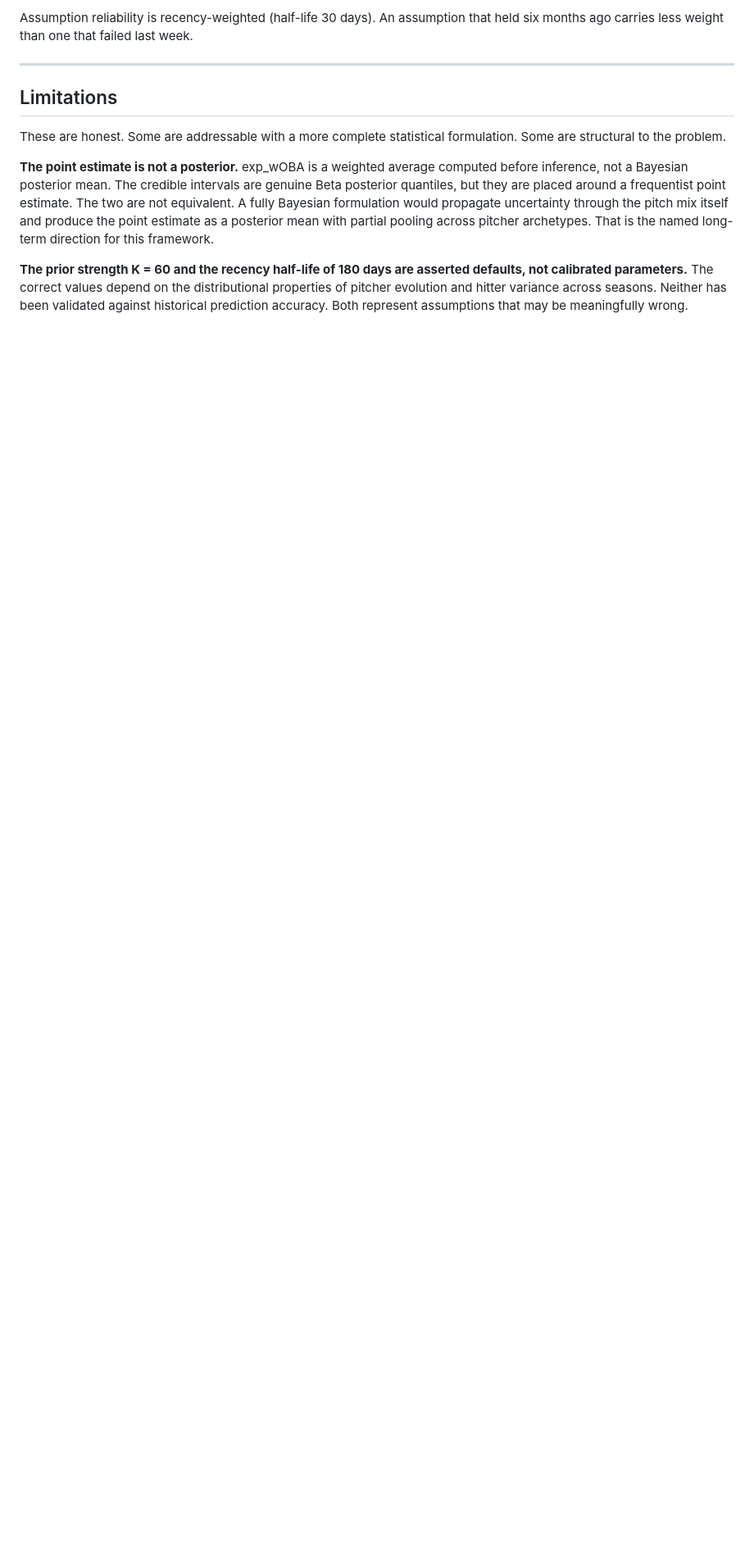
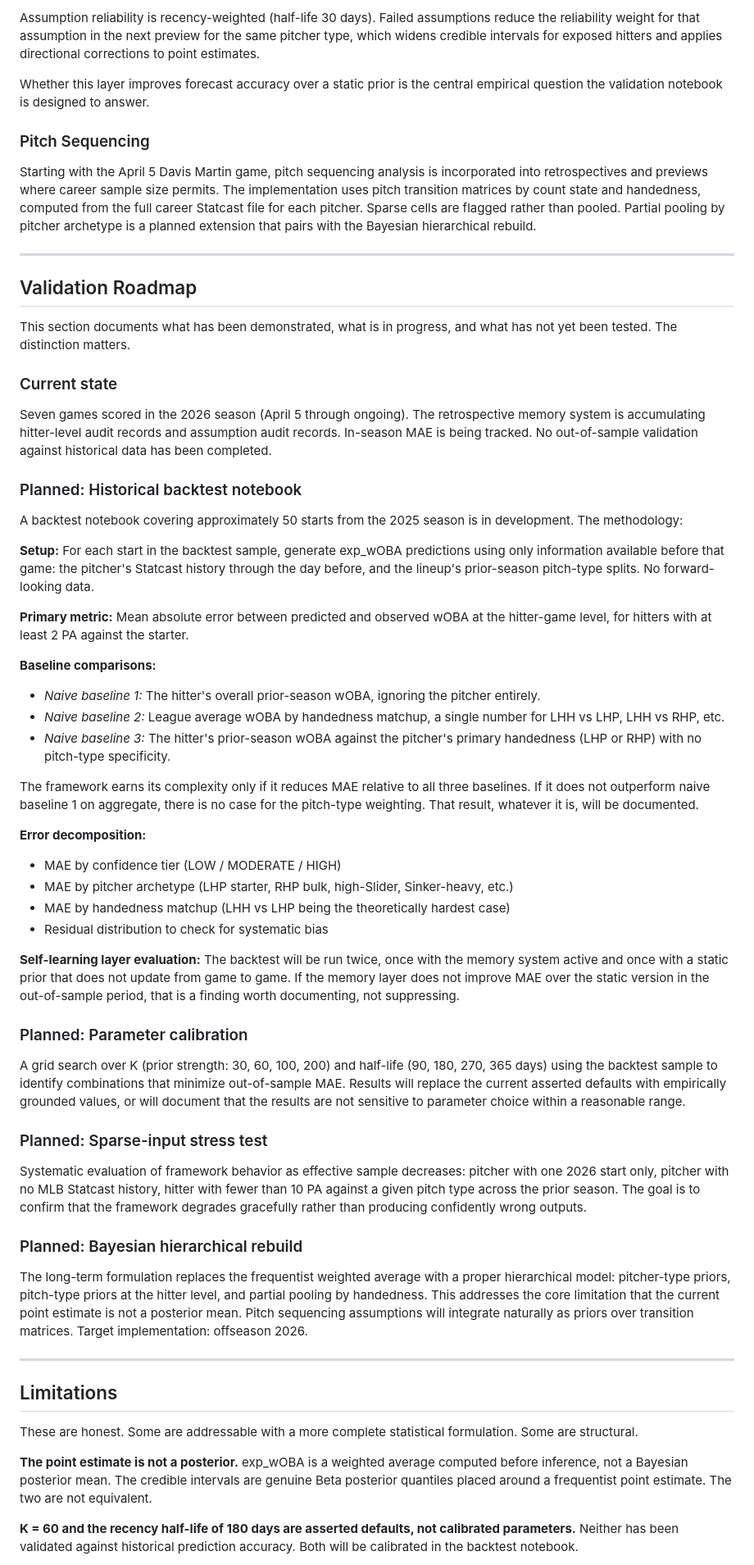
Before and after one commit to scherrology-sys/jays-matchup-intel, a Markdown page: README.md, the part around one of its changes. Shown at 82% size. GitHub-like rendering; blank space fills up the shorter version.

```diff
--- a/README.md
+++ b/README.md
@@ -77,13 +75,66 @@ Each preview names two to three pre-game assumptions with explicit expected valu
 
-Assumption reliability is recency-weighted (half-life 30 days). An assumption that held six months ago carries less weight than one that failed last week.
+Assumption reliability is recency-weighted (half-life 30 days). Failed assumptions reduce the reliability weight for that assumption in the next preview for the same pitcher type, which widens credible intervals for exposed hitters and applies directional corrections to point estimates.
+
+Whether this layer improves forecast accuracy over a static prior is the central empirical question the validation notebook is designed to answer.
+
+### Pitch Sequencing
+
+Starting with the April 5 Davis Martin game, pitch sequencing analysis is incorporated into retrospectives and previews where career sample size permits. The implementation uses pitch transition matrices by count state and handedness, computed from the full career Statcast file for each pitcher. Sparse cells are flagged rather than pooled. Partial pooling by pitcher archetype is a planned extension that pairs with the Bayesian hierarchical rebuild.
+
+---
+
+## Validation Roadmap
+
+This section documents what has been demonstrated, what is in progress, and what has not yet been tested. The distinction matters.
+
+### Current state
+
+Seven games scored in the 2026 season (April 5 through ongoing). The retrospective memory system is accumulating hitter-level audit records and assumption audit records. In-season MAE is being tracked. No out-of-sample validation against historical data has been completed.
+
+### Planned: Historical backtest notebook
+
+A backtest notebook covering approximately 50 starts from the 2025 season is in development. The methodology:
+
+**Setup:** For each start in the backtest sample, generate exp_wOBA predictions using only information available before that game: the pitcher's Statcast history through the day before, and the lineup's prior-season pitch-type splits. No forward-looking data.
+
+**Primary metric:** Mean absolute error between predicted and observed wOBA at the hitter-game level, for hitters with at least 2 PA against the starter.
+
+**Baseline comparisons:**
+
+- *Naive baseline 1:* The hitter's overall prior-season wOBA, ignoring the pitcher entirely.
+- *Naive baseline 2:* League average wOBA by handedness matchup, a single number for LHH vs LHP, LHH vs RHP, etc.
+- *Naive baseline 3:* The hitter's prior-season wOBA against the pitcher's primary handedness (LHP or RHP) with no pitch-type specificity.
+
+The framework earns its complexity only if it reduces MAE relative to all three baselines. If it does not outperform naive baseline 1 on aggregate, there is no case for the pitch-type weighting. That result, whatever it is, will be documented.
+
+**Error decomposition:**
+
+- MAE by confidence tier (LOW / MODERATE / HIGH)
+- MAE by pitcher archetype (LHP starter, RHP bulk, high-Slider, Sinker-heavy, etc.)
+- MAE by handedness matchup (LHH vs LHP being the theoretically hardest case)
+- Residual distribution to check for systematic bias
+
+**Self-learning layer evaluation:** The backtest will be run twice, once with the memory system active and once with a static prior that does not update from game to game. If the memory layer does not improve MAE over the static version in the out-of-sample period, that is a finding worth documenting, not suppressing.
+
+### Planned: Parameter calibration
+
+A grid search over K (prior strength: 30, 60, 100, 200) and half-life (90, 180, 270, 365 days) using the backtest sample to identify combinations that minimize out-of-sample MAE. Results will replace the current asserted defaults with empirically grounded values, or will document that the results are not sensitive to parameter choice within a reasonable range.
+
+### Planned: Sparse-input stress test
+
+Systematic evaluation of framework behavior as effective sample decreases: pitcher with one 2026 start only, pitcher with no MLB Statcast history, hitter with fewer than 10 PA against a given pitch type across the prior season. The goal is to confirm that the framework degrades gracefully rather than producing confidently wrong outputs.
+
+### Planned: Bayesian hierarchical rebuild
+
+The long-term formulation replaces the frequentist weighted average with a proper hierarchical model: pitcher-type priors, pitch-type priors at the hitter level, and partial pooling by handedness. This addresses the core limitation that the current point estimate is not a posterior mean. Pitch sequencing assumptions will integrate naturally as priors over transition matrices. Target implementation: offseason 2026.
 
 ---
 
 ## Limitations
 
-These are honest. Some are addressable with a more complete statistical formulation. Some are structural to the problem.
+These are honest. Some are addressable with a more complete statistical formulation. Some are structural.
 
-**The point estimate is not a posterior.** exp_wOBA is a weighted average computed before inference, not a Bayesian posterior mean. The credible intervals are genuine Beta posterior quantiles, but they are placed around a frequentist point estimate. The two are not equivalent. A fully Bayesian formulation would propagate uncertainty through the pitch mix itself and produce the point estimate as a posterior mean with partial pooling across pitcher archetypes. That is the named long-term direction for this framework.
+**The point estimate is not a posterior.** exp_wOBA is a weighted average computed before inference, not a Bayesian posterior mean. The credible intervals are genuine Beta posterior quantiles placed around a frequentist point estimate. The two are not equivalent.
 
-**The prior strength K = 60 and the recency half-life of 180 days are asserted defaults, not calibrated parameters.** The correct values depend on the distributional properties of pitcher evolution and hitter variance across seasons. Neither has been validated against historical prediction accuracy. Both represent assumptions that may be meaningfully wrong.
+**K = 60 and the recency half-life of 180 days are asserted defaults, not calibrated parameters.** Neither has been validated against historical prediction accuracy. Both will be calibrated in the backtest notebook.
 
```
Also changed, not shown: other parts of README.md (+23 -25 lines).
